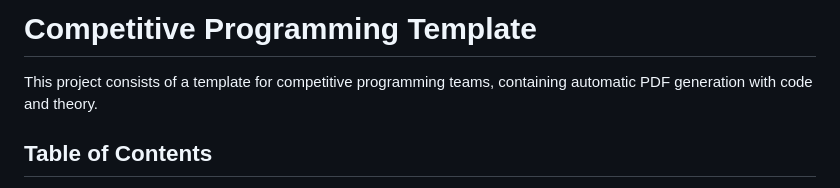
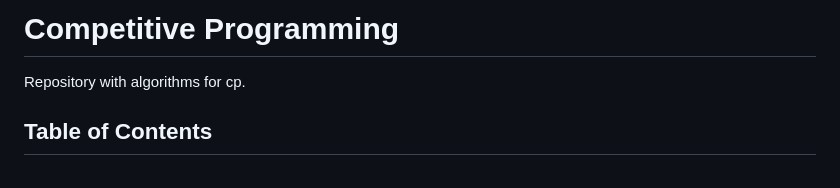
Before and after one commit to ogjoaoc/roblox-library, a Markdown page: README.md, the part around the change. Drawn GitHub-style.

```diff
--- a/README.md
+++ b/README.md
@@ -1,6 +1,6 @@
-# Competitive Programming Template
+# Competitive Programming
 
-This project consists of a template for competitive programming teams, containing automatic PDF generation with code and theory.
+Repository with algorithms for cp.
 
 ## Table of Contents
 
```
